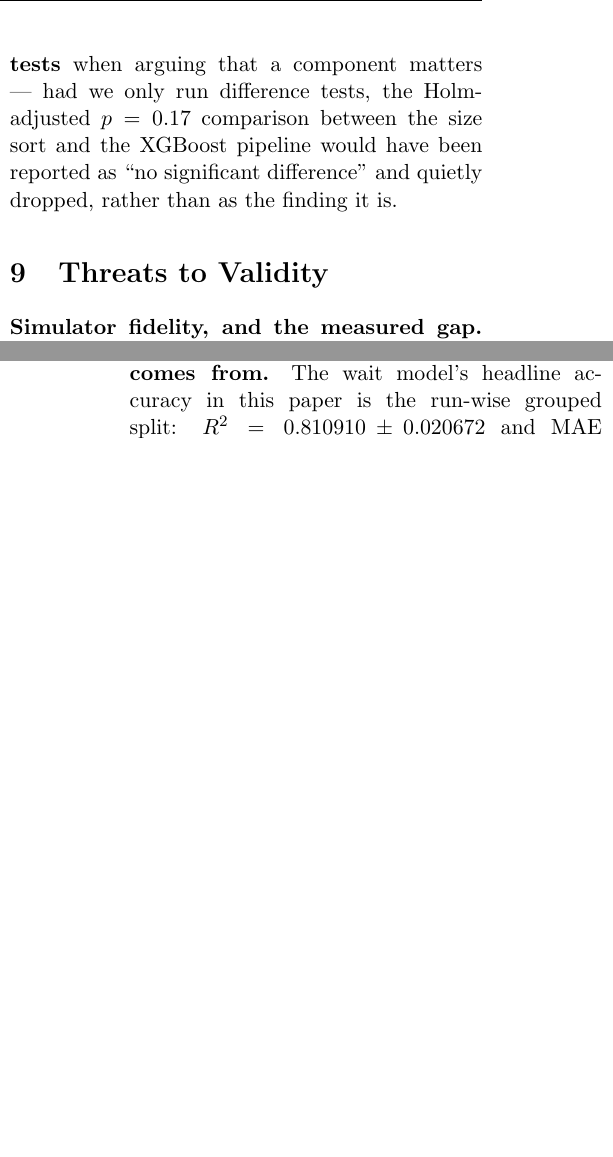
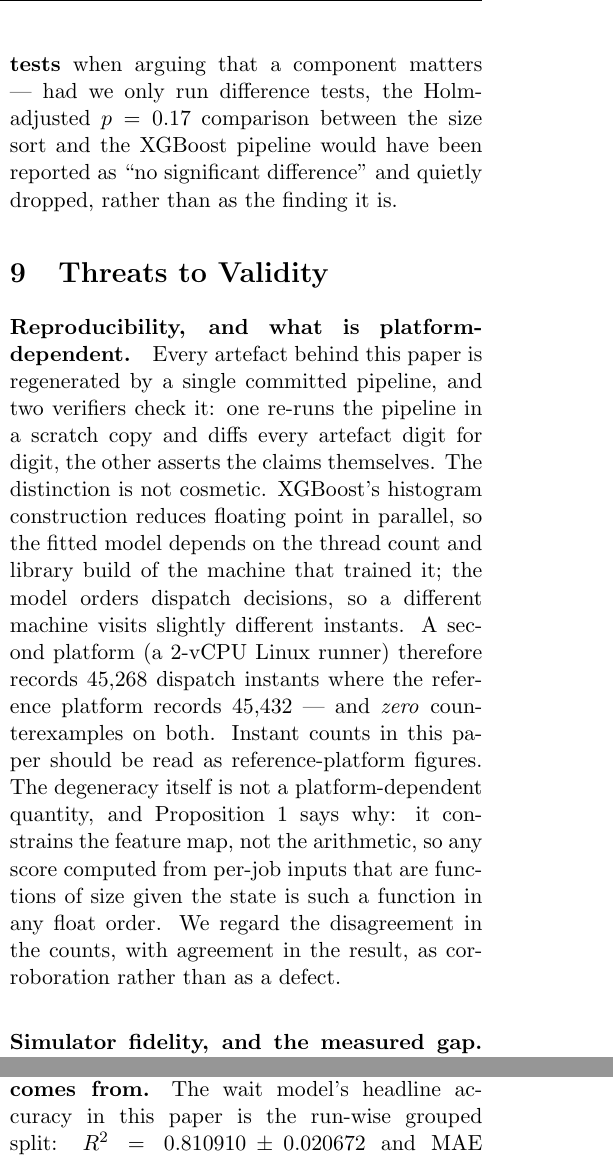
Before and after one commit to rakshit-737/proactive-feasibility-scheduler, a LaTeX paper (phases_22_30/phase_28_manuscript/manuscript.tex): two parts of the columns of pages 10 and 11 of 15, joined at a grey line, cut so that both start at the same text, the shorter picture padded with empty space. Compiled offline with pdfLaTeX.

Commit message:
docs: scope every dispatch-instant count to the platform that produced it

```diff
--- a/phases_22_30/phase_28_manuscript/manuscript.tex
+++ b/phases_22_30/phase_28_manuscript/manuscript.tex
@@ -784,6 +784,23 @@ as the finding it is.
 \section{Threats to Validity}
 \label{sec:threats}
 
+\paragraph{Reproducibility, and what is platform-dependent.}
+Every artefact behind this paper is regenerated by a single committed pipeline,
+and two verifiers check it: one re-runs the pipeline in a scratch copy and diffs
+every artefact digit for digit, the other asserts the claims themselves. The
+distinction is not cosmetic. XGBoost's histogram construction reduces floating
+point in parallel, so the fitted model depends on the thread count and library
+build of the machine that trained it; the model orders dispatch decisions, so a
+different machine visits slightly different instants. A second platform (a
+2-vCPU Linux runner) therefore records $45{,}268$ dispatch instants where the
+reference platform records $45{,}432$ --- and \emph{zero} counterexamples on
+both. Instant counts in this paper should be read as reference-platform figures.
+The degeneracy itself is not a platform-dependent quantity, and Proposition~1
+says why: it constrains the feature map, not the arithmetic, so any score
+computed from per-job inputs that are functions of size given the state is such
+a function in any float order. We regard the disagreement in the counts, with
+agreement in the result, as corroboration rather than as a defect.
+
 \paragraph{Simulator fidelity, and the measured gap.}
 Our trace simulator models \emph{capacity only}. It omits node-level placement
 and site policy (partitions, per-user limits, administrative holds), none of
```
Also changed, not shown: METHODOLOGY.md (+5 -1 lines), RESULTS.md (+4 -1 lines), phases_22_30/phase_28_manuscript/manuscript.pdf.
